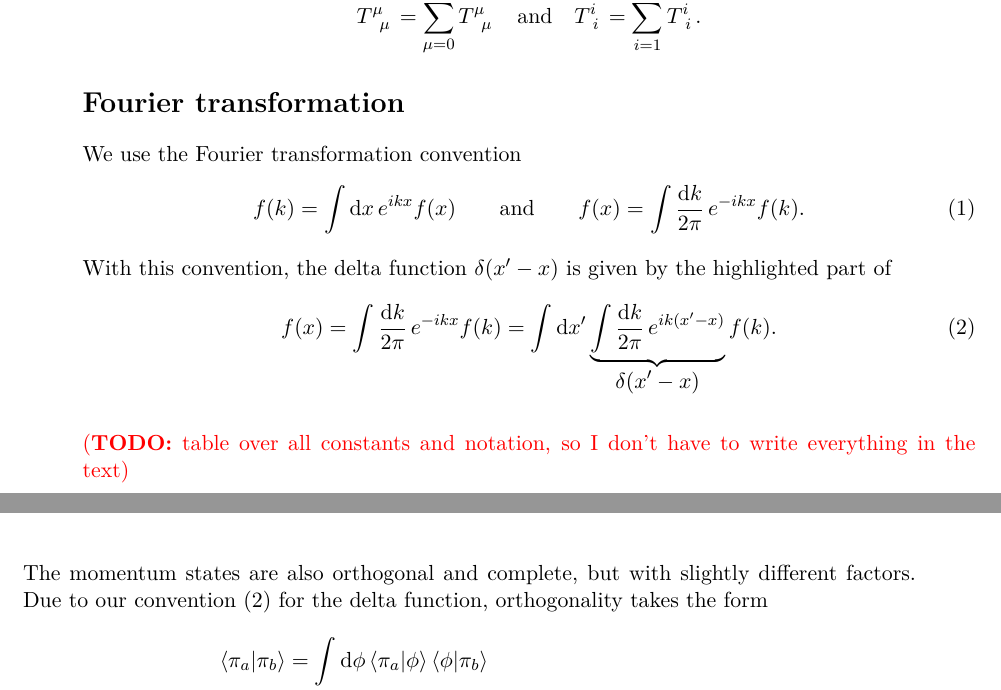
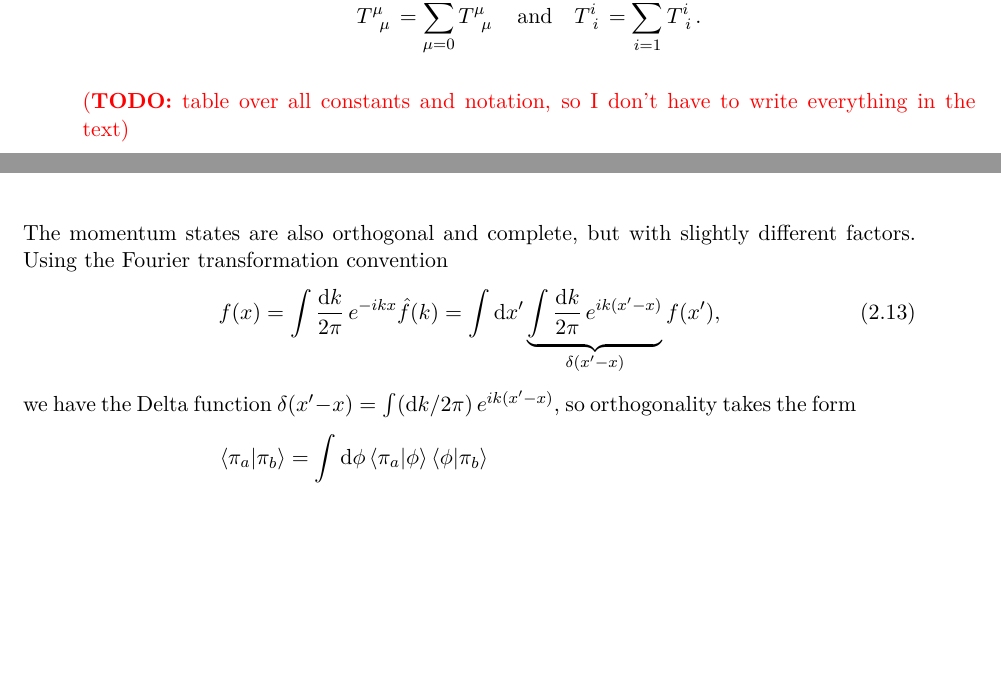
Before and after one commit to hersle/master-thesis, a LaTeX thesis (report/project.tex, which reads report/chapter2/chapter2.tex, report/prologue/prologue.tex): two parts of pages 4 and 19 of 57 before the commit and two parts of pages 4 and 19 of 58 after it, joined at a grey line, cut so that both start at the same text, the shorter picture padded with empty space. Compiled offline with XeLaTeX; TikZ figures are drawn from their code, not taken from saved files.

Commit message:
Remove Fourier transformation convention from prologue

```diff
--- a/report/chapter2/chapter2.tex
+++ b/report/chapter2/chapter2.tex
@@ -100,7 +100,12 @@ Choosing the solution with prefactor $1$, we obtain
 \end{equation}
 
 The momentum states are also orthogonal and complete, but with slightly different factors.
-Due to our convention \eqref{eq:pre:delta_function} for the delta function, orthogonality takes the form
+Using the Fourier transformation convention
+\begin{equation}
+	f(x) = \int \frac{\dif k}{2 \pi} \, e^{-i k x} \hat{f}(k)
+	     = \int \dif x' \underbrace{\int \frac{\dif k}{2 \pi} \, e^{i k (x'-x)}}_{\delta(x'-x)} f(x') ,
+\end{equation}
+we have the Delta function $\delta(x'-x) = \int (\dif k / 2 \pi) \, e^{i k (x'-x)}$, so orthogonality takes the form
 \begin{equation}
 \begin{split}
 	\braket{\pi_a | \pi_b} &= \int \dif \phi \braket{\pi_a | \phi} \braket{\phi | \pi_b} \\
--- a/report/prologue/prologue.tex
+++ b/report/prologue/prologue.tex
@@ -18,6 +18,7 @@ For example,
 	.
 \end{equation*}
 
+\iffalse
 \section*{Fourier transformation}
 
 We use the Fourier transformation convention
```
Also changed, not shown: report/prologue/prologue.tex (1 more changed lines).
